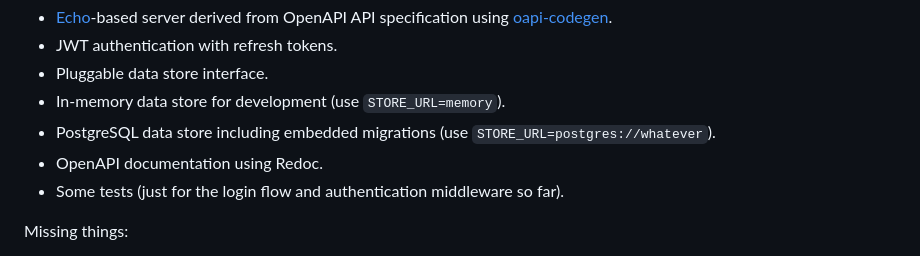
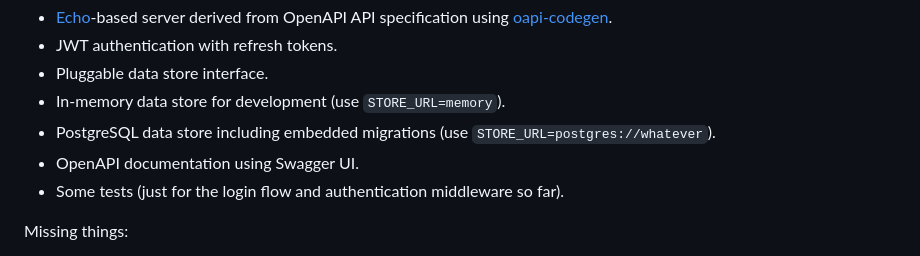
Before and after one commit to ian-ross/work-planning-demo, a Markdown page: README.md, the part around the change. Drawn GitHub-style.

```diff
--- a/README.md
+++ b/README.md
@@ -24,7 +24,7 @@ Implemented things:
  - In-memory data store for development (use `STORE_URL=memory`).
  - PostgreSQL data store including embedded migrations (use
    `STORE_URL=postgres://whatever`).
- - OpenAPI documentation using Redoc.
+ - OpenAPI documentation using Swagger UI.
  - Some tests (just for the login flow and authentication middleware
    so far).
 
```
